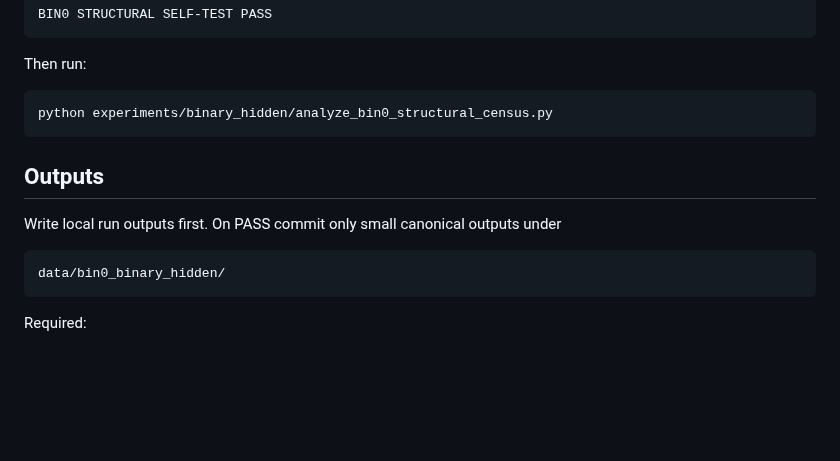
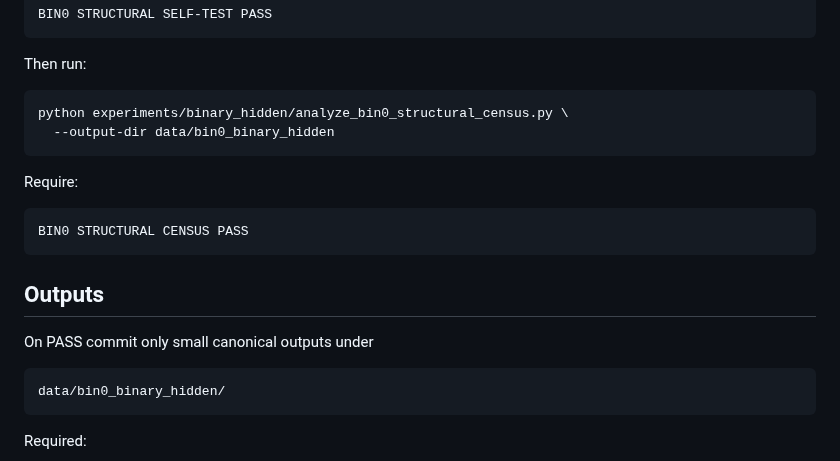
Before and after one commit to nyan-nyan-nyan-pyon/Erd-sProblem193, a Markdown page: experiments/binary_hidden/BIN0_STRUCTURAL_CENSUS_TASK.md, the part around one of its changes. Rendered like a GitHub page; blank space fills up the shorter version.

Commit message:
Write BIN0 canonical outputs directly

````diff
--- a/experiments/binary_hidden/BIN0_STRUCTURAL_CENSUS_TASK.md
+++ b/experiments/binary_hidden/BIN0_STRUCTURAL_CENSUS_TASK.md
@@ -169,12 +169,19 @@ BIN0 STRUCTURAL SELF-TEST PASS
 Then run:
 
 ```bash
-python experiments/binary_hidden/analyze_bin0_structural_census.py
+python experiments/binary_hidden/analyze_bin0_structural_census.py \
+  --output-dir data/bin0_binary_hidden
+```
+
+Require:
+
+```text
+BIN0 STRUCTURAL CENSUS PASS
 ```
 
 ## Outputs
 
-Write local run outputs first.  On PASS commit only small canonical outputs under
+On PASS commit only small canonical outputs under
 
 ```text
 data/bin0_binary_hidden/
````
Also changed, not shown: other parts of experiments/binary_hidden/BIN0_STRUCTURAL_CENSUS_TASK.md (+2 -2 lines).
